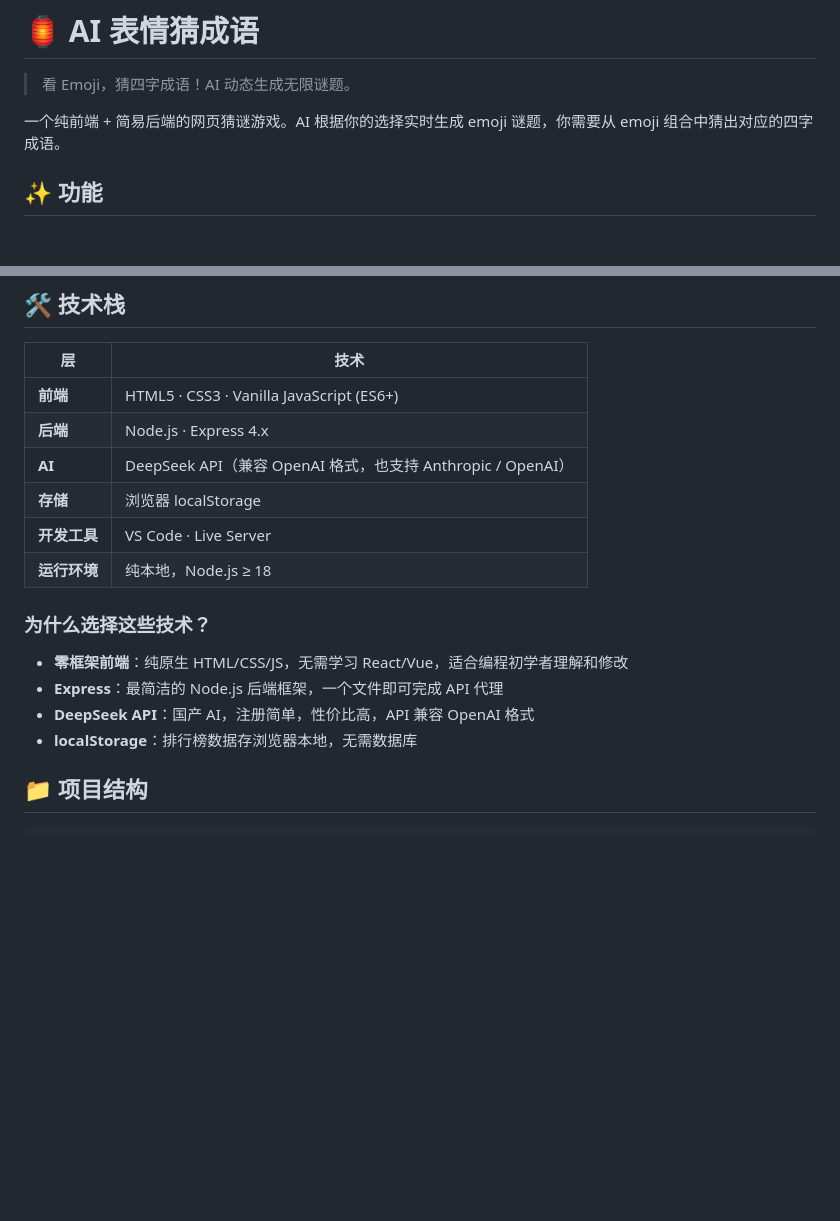
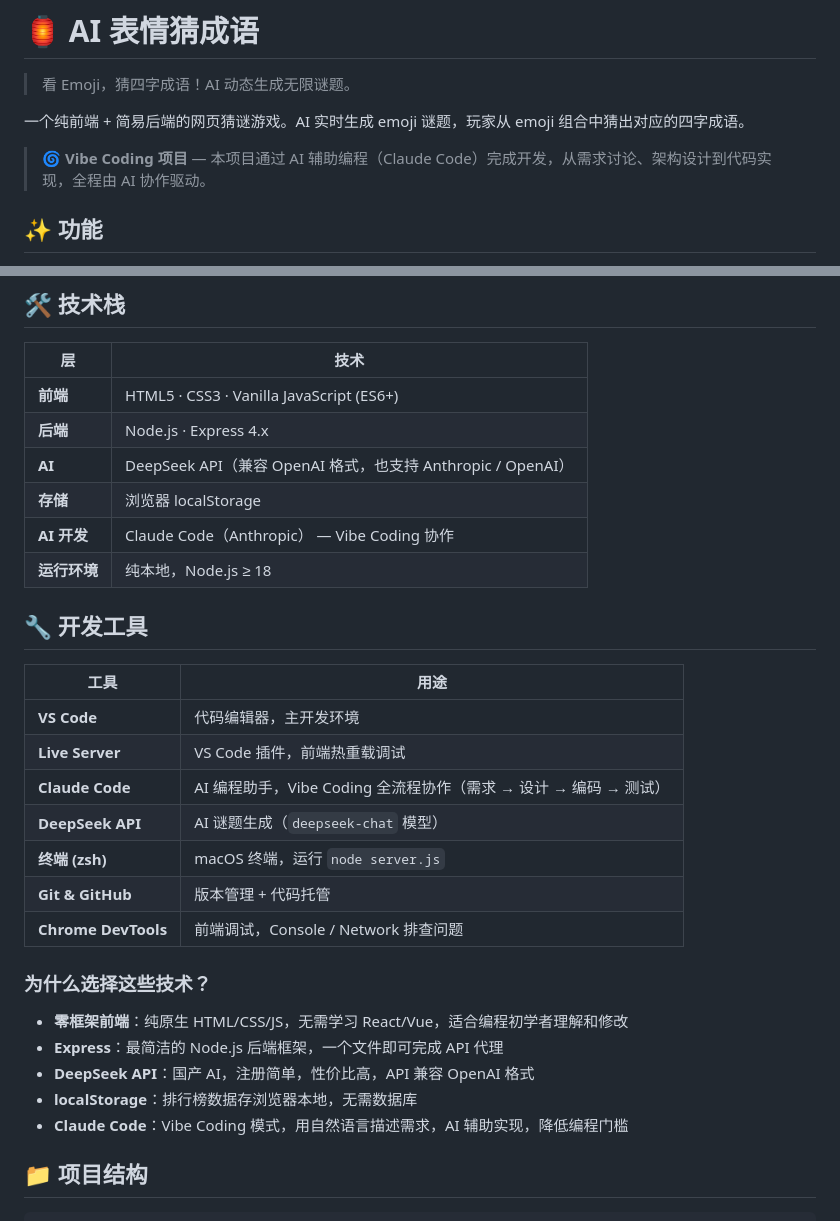
Before and after one commit to szm20060312/ai-emoji-idiom-game, a Markdown page: README.md, 2 parts joined by grey strips. Drawn GitHub-style; blank space fills up the shorter version.

Commit message:
📝 README：标注 Vibe Coding 项目 + 开发工具列表

```diff
--- a/README.md
+++ b/README.md
@@ -2,7 +2,9 @@
 
 > 看 Emoji，猜四字成语！AI 动态生成无限谜题。
 
-一个纯前端 + 简易后端的网页猜谜游戏。AI 根据你的选择实时生成 emoji 谜题，你需要从 emoji 组合中猜出对应的四字成语。
+一个纯前端 + 简易后端的网页猜谜游戏。AI 实时生成 emoji 谜题，玩家从 emoji 组合中猜出对应的四字成语。
+
+> 🌀 **Vibe Coding 项目** — 本项目通过 AI 辅助编程（Claude Code）完成开发，从需求讨论、架构设计到代码实现，全程由 AI 协作驱动。
 
 ## ✨ 功能
 
@@ -147,8 +149,20 @@ node server.js
 | **后端** | Node.js · Express 4.x |
 | **AI** | DeepSeek API（兼容 OpenAI 格式，也支持 Anthropic / OpenAI） |
 | **存储** | 浏览器 localStorage |
-| **开发工具** | VS Code · Live Server |
+| **AI 开发** | Claude Code（Anthropic） — Vibe Coding 协作 |
 | **运行环境** | 纯本地，Node.js ≥ 18 |
+
+## 🔧 开发工具
+
+| 工具 | 用途 |
+|------|------|
+| **VS Code** | 代码编辑器，主开发环境 |
+| **Live Server** | VS Code 插件，前端热重载调试 |
+| **Claude Code** | AI 编程助手，Vibe Coding 全流程协作（需求 → 设计 → 编码 → 测试） |
+| **DeepSeek API** | AI 谜题生成（`deepseek-chat` 模型） |
+| **终端 (zsh)** | macOS 终端，运行 `node server.js` |
+| **Git & GitHub** | 版本管理 + 代码托管 |
+| **Chrome DevTools** | 前端调试，Console / Network 排查问题 |
 
 ### 为什么选择这些技术？
 
@@ -156,6 +170,7 @@ node server.js
 - **Express**：最简洁的 Node.js 后端框架，一个文件即可完成 API 代理
 - **DeepSeek API**：国产 AI，注册简单，性价比高，API 兼容 OpenAI 格式
 - **localStorage**：排行榜数据存浏览器本地，无需数据库
+- **Claude Code**：Vibe Coding 模式，用自然语言描述需求，AI 辅助实现，降低编程门槛
 
 ## 📁 项目结构
 
```
